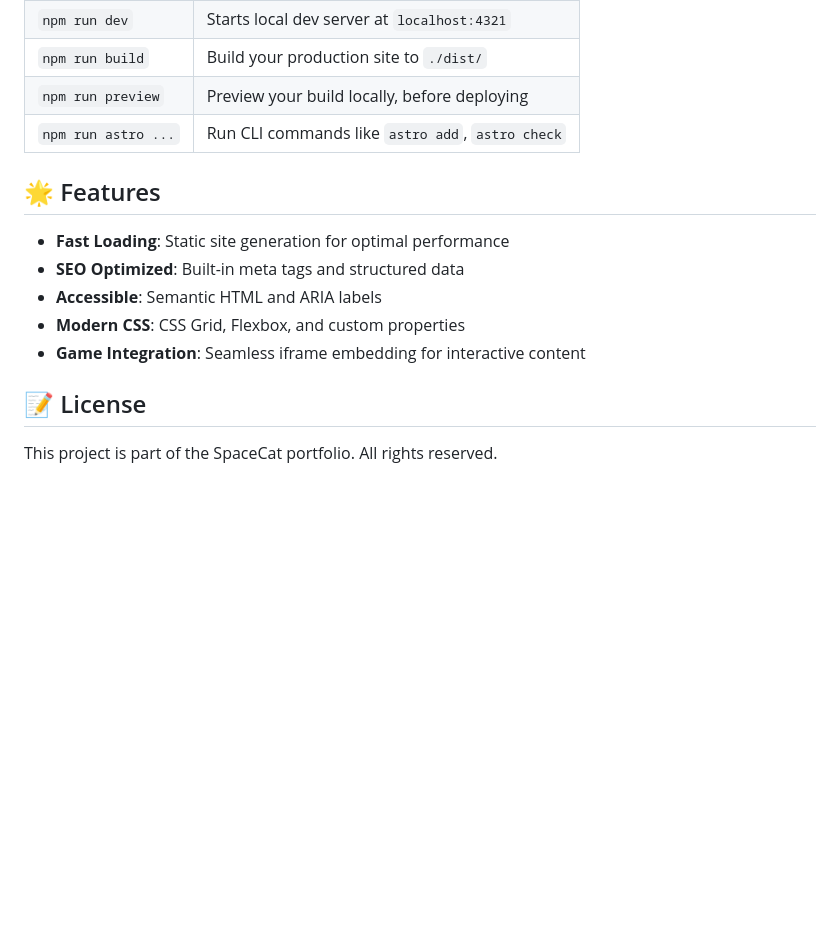
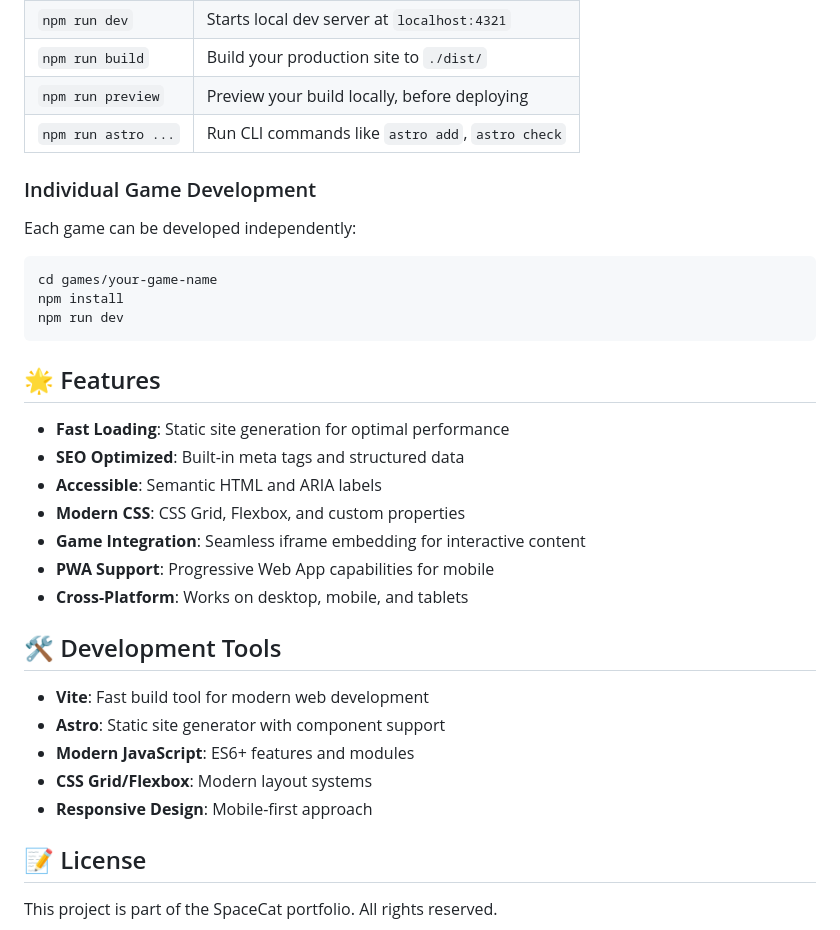
Before and after one commit to coatsnmore/glitterbox, a Markdown page: README.md, the part around one of its changes. Rendered like a GitHub page; blank space fills up the shorter version.

````diff
--- a/README.md
+++ b/README.md
@@ -128,6 +194,16 @@ The site is configured for deployment to spacecat.org. Build files will be gener
 | `npm run preview`         | Preview your build locally, before deploying     |
 | `npm run astro ...`       | Run CLI commands like `astro add`, `astro check` |
 
+### Individual Game Development
+
+Each game can be developed independently:
+
+```bash
+cd games/your-game-name
+npm install
+npm run dev
+```
+
 ## 🌟 Features
 
 - **Fast Loading**: Static site generation for optimal performance
@@ -135,6 +211,16 @@ The site is configured for deployment to spacecat.org. Build files will be gener
 - **Accessible**: Semantic HTML and ARIA labels
 - **Modern CSS**: CSS Grid, Flexbox, and custom properties
 - **Game Integration**: Seamless iframe embedding for interactive content
+- **PWA Support**: Progressive Web App capabilities for mobile
+- **Cross-Platform**: Works on desktop, mobile, and tablets
+
+## 🛠️ Development Tools
+
+- **Vite**: Fast build tool for modern web development
+- **Astro**: Static site generator with component support
+- **Modern JavaScript**: ES6+ features and modules
+- **CSS Grid/Flexbox**: Modern layout systems
+- **Responsive Design**: Mobile-first approach
 
 ## 📝 License
 
````
Also changed, not shown: other parts of README.md (+79 -13 lines).
